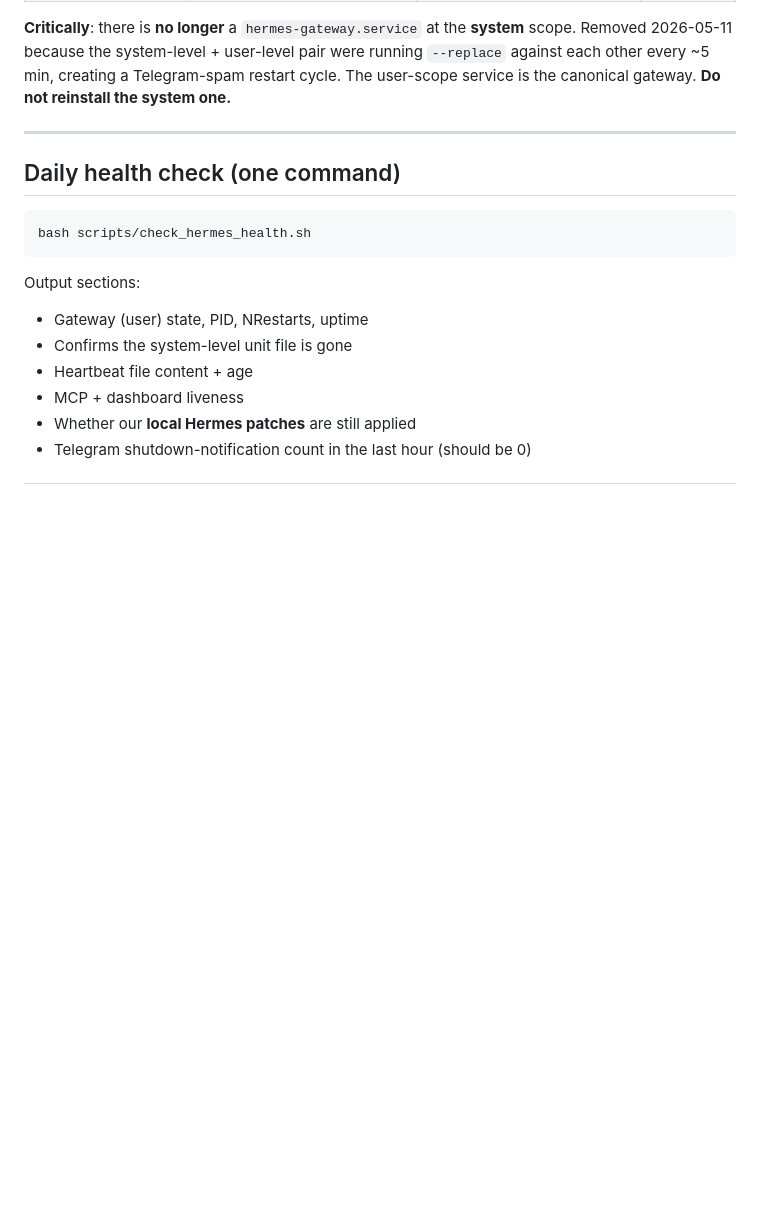
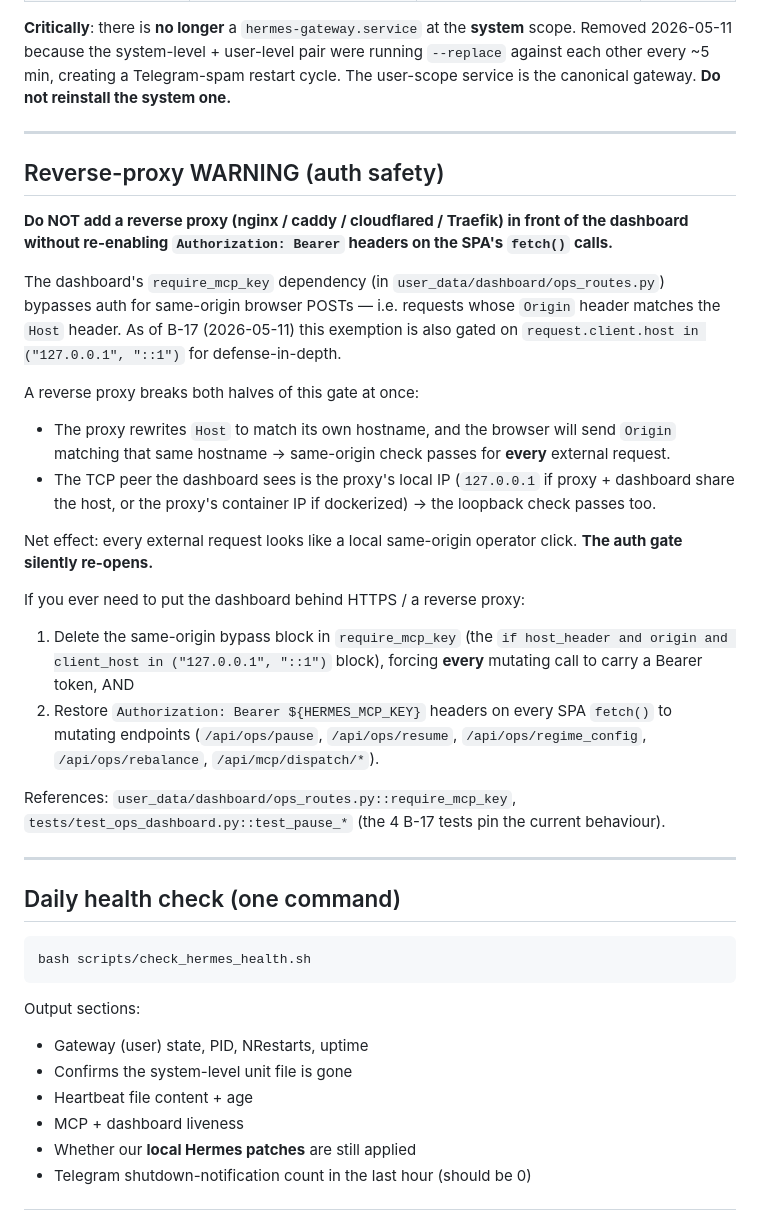
Before and after one commit to saijayanth888/trading-bot, a Markdown page: docs/HERMES_GATEWAY_RUNBOOK.md, the part around the change. GitHub-like rendering; blank space fills up the shorter version.

Commit message:
B-17 runbook: warn against adding a reverse proxy without re-enabling Bearer auth
The same-origin auth bypass in require_mcp_key is safe today only because
P0-V binds the dashboard to 127.0.0.1 (single tenant = the local operator).
A reverse proxy would unify Host/Origin AND make the peer appear loopback,
silently re-opening the gate for every external request.

Document the hazard and the explicit two-step undo (delete bypass block +
restore Bearer headers on SPA fetches) in the gateway runbook, where any
future operator who reaches for nginx/caddy will find it.

Co-Authored-By: Claude Opus 4.7 (1M context) <noreply@anthropic.com>

```diff
--- a/docs/HERMES_GATEWAY_RUNBOOK.md
+++ b/docs/HERMES_GATEWAY_RUNBOOK.md
@@ -15,6 +15,26 @@ Read this before debugging gateway/cron issues.
 | `hermes-gateway-heartbeat.timer` | USER systemd | Every 30s: writes `is-active` of the gateway/mcp/dashboard into `user_data/state/*.alive` files. Trading-bot dashboard reads these to show service status. | ✅ Yes |
 
 **Critically**: there is **no longer** a `hermes-gateway.service` at the **system** scope. Removed 2026-05-11 because the system-level + user-level pair were running `--replace` against each other every ~5 min, creating a Telegram-spam restart cycle. The user-scope service is the canonical gateway. **Do not reinstall the system one.**
+
+---
+
+## Reverse-proxy WARNING (auth safety)
+
+**Do NOT add a reverse proxy (nginx / caddy / cloudflared / Traefik) in front of the dashboard without re-enabling `Authorization: Bearer` headers on the SPA's `fetch()` calls.**
+
+The dashboard's `require_mcp_key` dependency (in `user_data/dashboard/ops_routes.py`) bypasses auth for same-origin browser POSTs — i.e. requests whose `Origin` header matches the `Host` header. As of B-17 (2026-05-11) this exemption is also gated on `request.client.host in ("127.0.0.1", "::1")` for defense-in-depth.
+
+A reverse proxy breaks both halves of this gate at once:
+- The proxy rewrites `Host` to match its own hostname, and the browser will send `Origin` matching that same hostname → same-origin check passes for **every** external request.
+- The TCP peer the dashboard sees is the proxy's local IP (`127.0.0.1` if proxy + dashboard share the host, or the proxy's container IP if dockerized) → the loopback check passes too.
+
+Net effect: every external request looks like a local same-origin operator click. **The auth gate silently re-opens.**
+
+If you ever need to put the dashboard behind HTTPS / a reverse proxy:
+1. Delete the same-origin bypass block in `require_mcp_key` (the `if host_header and origin and client_host in ("127.0.0.1", "::1")` block), forcing **every** mutating call to carry a Bearer token, AND
+2. Restore `Authorization: Bearer ${HERMES_MCP_KEY}` headers on every SPA `fetch()` to mutating endpoints (`/api/ops/pause`, `/api/ops/resume`, `/api/ops/regime_config`, `/api/ops/rebalance`, `/api/mcp/dispatch/*`).
+
+References: `user_data/dashboard/ops_routes.py::require_mcp_key`, `tests/test_ops_dashboard.py::test_pause_*` (the 4 B-17 tests pin the current behaviour).
 
 ---
 
```
